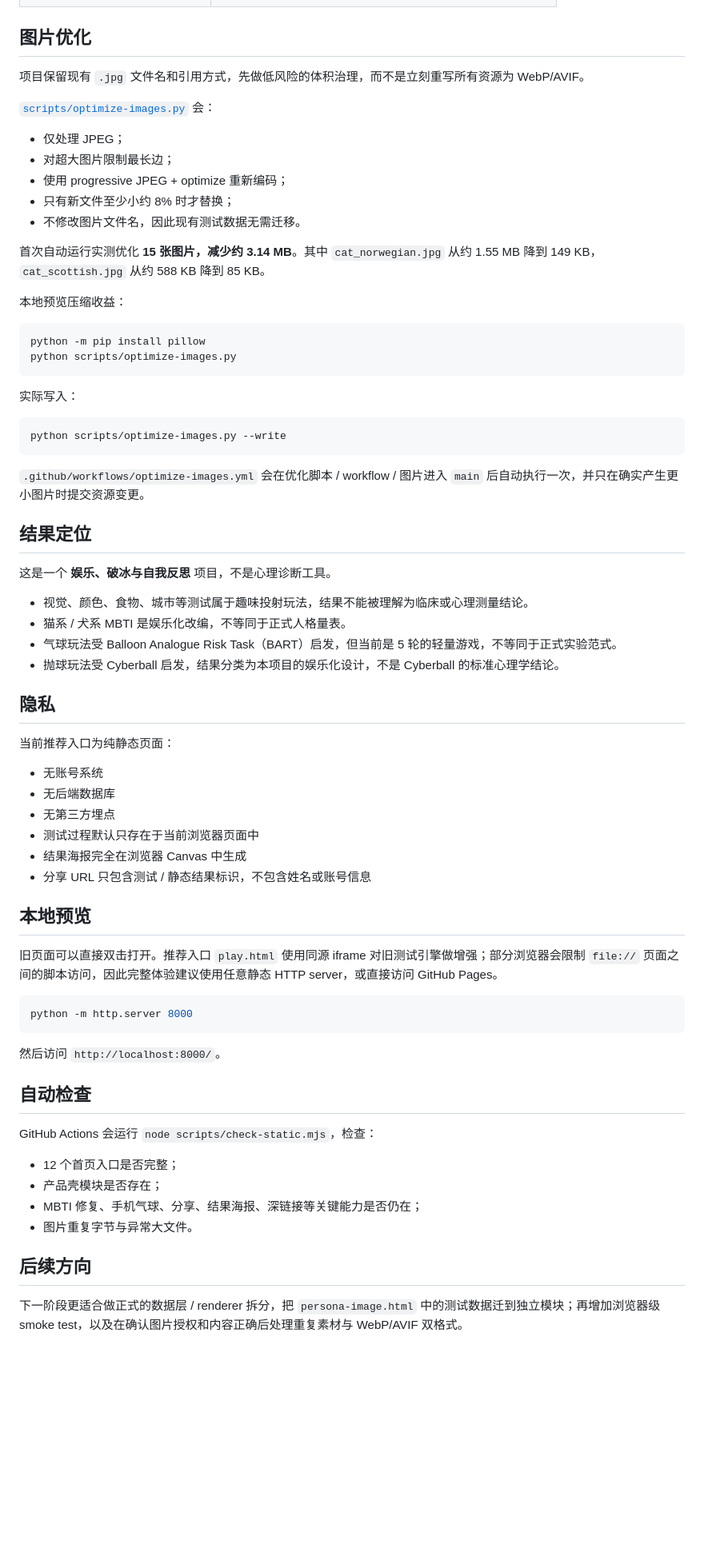
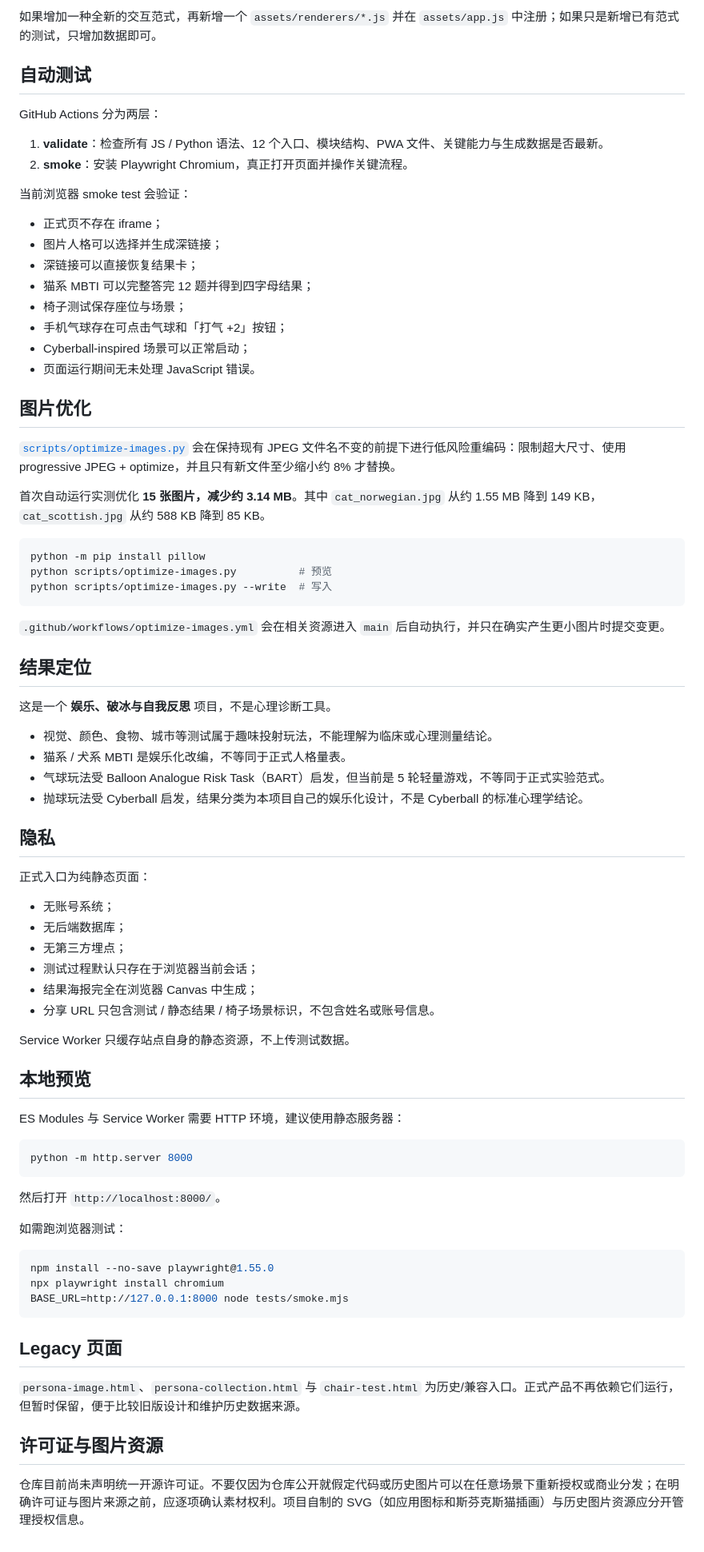
Before and after one commit to CochraneK/persona-test, a Markdown page: README.md, the part around one of its changes. Shown at 80% size. GitHub-like rendering; blank space fills up the shorter version.

Commit message:
Document final modular architecture and contributor workflow

````diff
--- a/README.md
+++ b/README.md
@@ -51,72 +98,81 @@
+如果增加一种全新的交互范式，再新增一个 `assets/renderers/*.js` 并在 `assets/app.js` 中注册；如果只是新增已有范式的测试，只增加数据即可。
+
+## 自动测试
+
+GitHub Actions 分为两层：
+
+1. **validate**：检查所有 JS / Python 语法、12 个入口、模块结构、PWA 文件、关键能力与生成数据是否最新。
+2. **smoke**：安装 Playwright Chromium，真正打开页面并操作关键流程。
+
+当前浏览器 smoke test 会验证：
+
+- 正式页不存在 iframe；
+- 图片人格可以选择并生成深链接；
+- 深链接可以直接恢复结果卡；
+- 猫系 MBTI 可以完整答完 12 题并得到四字母结果；
+- 椅子测试保存座位与场景；
+- 手机气球存在可点击气球和「打气 +2」按钮；
+- Cyberball-inspired 场景可以正常启动；
+- 页面运行期间无未处理 JavaScript 错误。
 
 ## 图片优化
 
-项目保留现有 `.jpg` 文件名和引用方式，先做低风险的体积治理，而不是立刻重写所有资源为 WebP/AVIF。
-
-[`scripts/optimize-images.py`](scripts/optimize-images.py) 会：
-
-- 仅处理 JPEG；
-- 对超大图片限制最长边；
-- 使用 progressive JPEG + optimize 重新编码；
-- 只有新文件至少小约 8% 时才替换；
-- 不修改图片文件名，因此现有测试数据无需迁移。
+[`scripts/optimize-images.py`](scripts/optimize-images.py) 会在保持现有 JPEG 文件名不变的前提下进行低风险重编码：限制超大尺寸、使用 progressive JPEG + optimize，并且只有新文件至少缩小约 8% 才替换。
 
 首次自动运行实测优化 **15 张图片，减少约 3.14 MB**。其中 `cat_norwegian.jpg` 从约 1.55 MB 降到 149 KB，`cat_scottish.jpg` 从约 588 KB 降到 85 KB。
 
-本地预览压缩收益：
-
 ```bash
 python -m pip install pillow
-python scripts/optimize-images.py
+python scripts/optimize-images.py          # 预览
+python scripts/optimize-images.py --write  # 写入
 ```
 
-实际写入：
-
-```bash
-python scripts/optimize-images.py --write
-```
-
-`.github/workflows/optimize-images.yml` 会在优化脚本 / workflow / 图片进入 `main` 后自动执行一次，并只在确实产生更小图片时提交资源变更。
+`.github/workflows/optimize-images.yml` 会在相关资源进入 `main` 后自动执行，并只在确实产生更小图片时提交变更。
 
 ## 结果定位
 
 这是一个 **娱乐、破冰与自我反思** 项目，不是心理诊断工具。
 
-- 视觉、颜色、食物、城市等测试属于趣味投射玩法，结果不能被理解为临床或心理测量结论。
+- 视觉、颜色、食物、城市等测试属于趣味投射玩法，不能理解为临床或心理测量结论。
 - 猫系 / 犬系 MBTI 是娱乐化改编，不等同于正式人格量表。
-- 气球玩法受 Balloon Analogue Risk Task（BART）启发，但当前是 5 轮的轻量游戏，不等同于正式实验范式。
-- 抛球玩法受 Cyberball 启发，结果分类为本项目的娱乐化设计，不是 Cyberball 的标准心理学结论。
+- 气球玩法受 Balloon Analogue Risk Task（BART）启发，但当前是 5 轮轻量游戏，不等同于正式实验范式。
+- 抛球玩法受 Cyberball 启发，结果分类为本项目自己的娱乐化设计，不是 Cyberball 的标准心理学结论。
 
 ## 隐私
 
-当前推荐入口为纯静态页面：
+正式入口为纯静态页面：
 
-- 无账号系统
-- 无后端数据库
-- 无第三方埋点
-- 测试过程默认只存在于当前浏览器页面中
-- 结果海报完全在浏览器 Canvas 中生成
-- 分享 URL 只包含测试 / 静态结果标识，不包含姓名或账号信息
+- 无账号系统；
+- 无后端数据库；
+- 无第三方埋点；
+- 测试过程默认只存在于浏览器当前会话；
+- 结果海报完全在浏览器 Canvas 中生成；
+- 分享 URL 只包含测试 / 静态结果 / 椅子场景标识，不包含姓名或账号信息。
+
+Service Worker 只缓存站点自身的静态资源，不上传测试数据。
 
 ## 本地预览
 
-旧页面可以直接双击打开。推荐入口 `play.html` 使用同源 iframe 对旧测试引擎做增强；部分浏览器会限制 `file://` 页面之间的脚本访问，因此完整体验建议使用任意静态 HTTP server，或直接访问 GitHub Pages。
+ES Modules 与 Service Worker 需要 HTTP 环境，建议使用静态服务器：
 
 ```bash
 python -m http.server 8000
 ```
 
-然后访问 `http://localhost:8000/`。
+然后打开 `http://localhost:8000/`。
 
-## 自动检查
+如需跑浏览器测试：
 
-GitHub Actions 会运行 `node scripts/check-static.mjs`，检查：
+```bash
+npm install --no-save playwright@1.55.0
+npx playwright install chromium
+BASE_URL=http://127.0.0.1:8000 node tests/smoke.mjs
+```
 
-- 12 个首页入口是否完整；
-- 产品壳模块是否存在；
-- MBTI 修复、手机气球、分享、结果海报、深链接等关键能力是否仍在；
-- 图片重复字节与异常大文件。
+## Legacy 页面
 
-## 后续方向
+`persona-image.html`、`persona-collection.html` 与 `chair-test.html` 为历史/兼容入口。正式产品不再依赖它们运行，但暂时保留，便于比较旧版设计和维护历史数据来源。
 
-下一阶段更适合做正式的数据层 / renderer 拆分，把 `persona-image.html` 中的测试数据迁到独立模块；再增加浏览器级 smoke test，以及在确认图片授权和内容正确后处理重复素材与 WebP/AVIF 双格式。
+## 许可证与图片资源
+
+仓库目前尚未声明统一开源许可证。不要仅因为仓库公开就假定代码或历史图片可以在任意场景下重新授权或商业分发；在明确许可证与图片来源之前，应逐项确认素材权利。项目自制的 SVG（如应用图标和斯芬克斯猫插画）与历史图片资源应分开管理授权信息。
````
Also changed, not shown: other parts of README.md (+72 -25 lines).
